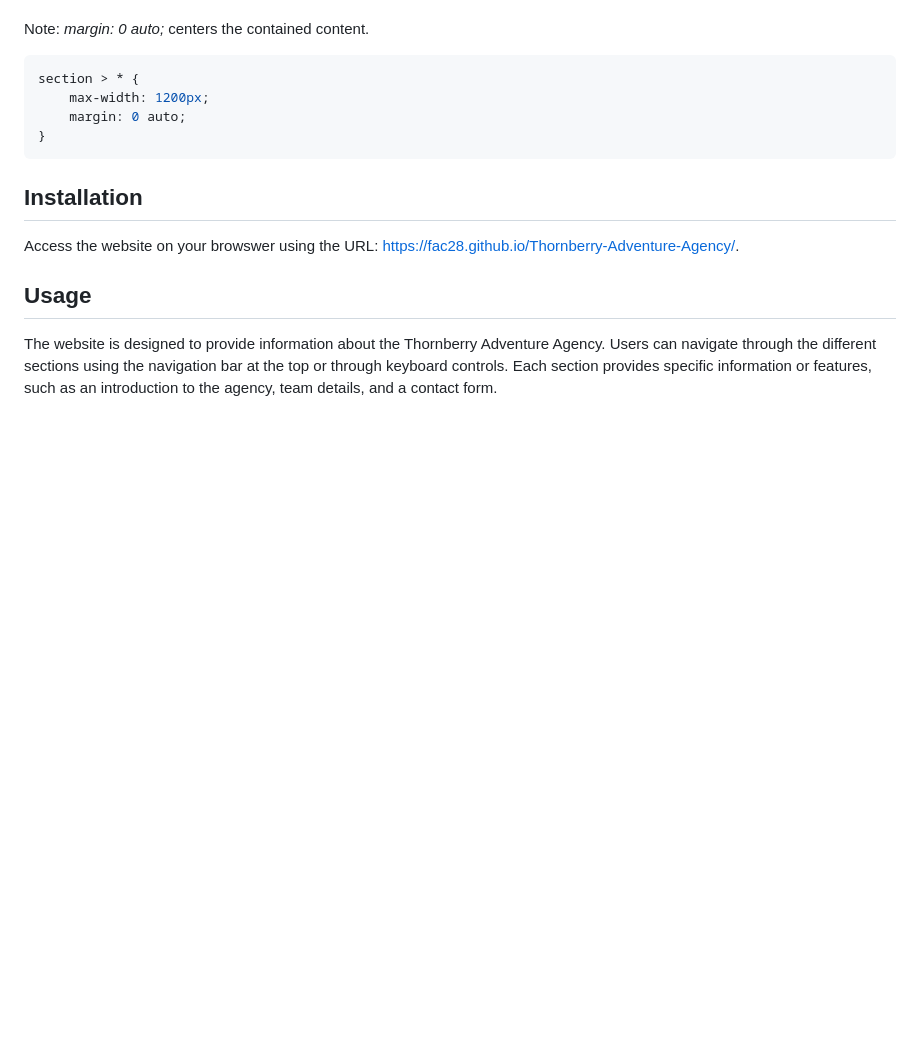
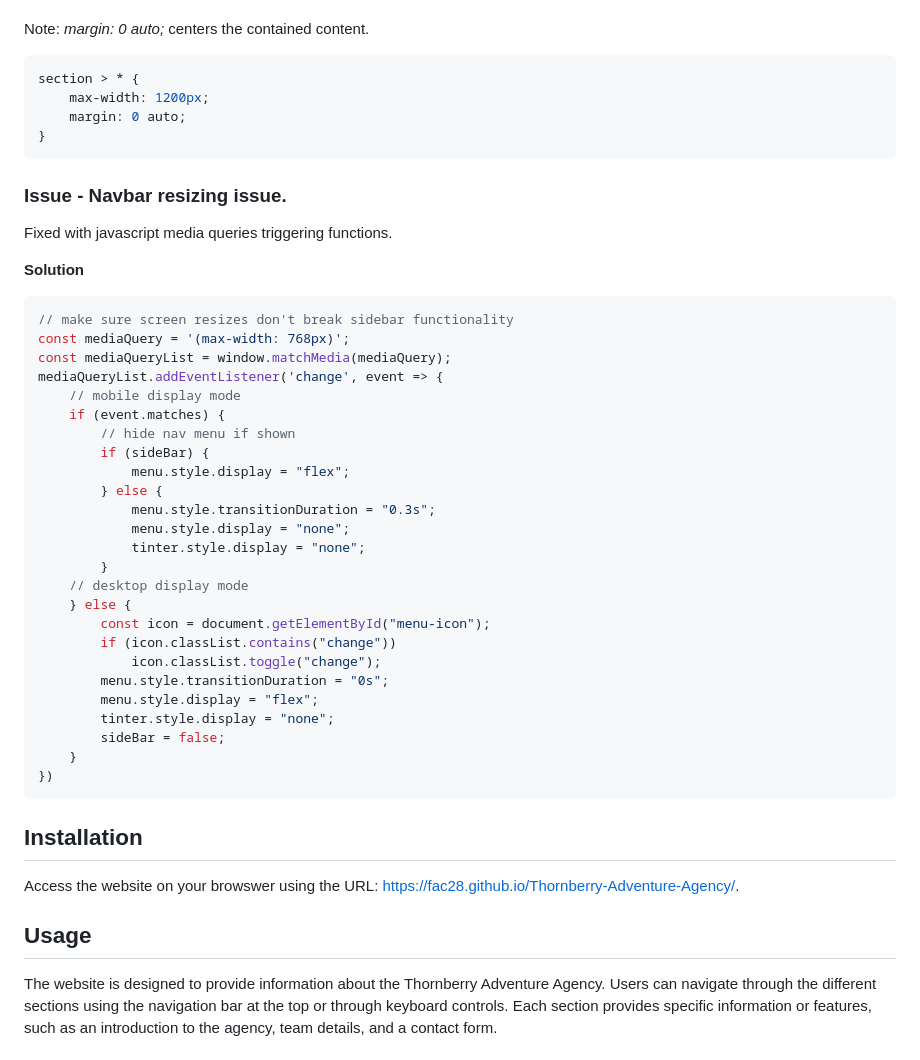
Before and after one commit to fac28/Thornberry-Adventure-Agency, a Markdown page: README.md, the part around the change. Drawn GitHub-style; blank space fills up the shorter version.

````diff
--- a/README.md
+++ b/README.md
@@ -115,6 +115,39 @@ section > * {
 }
 ```
 
+### Issue - Navbar resizing issue.
+Fixed with javascript media queries triggering functions.
+
+**Solution**
+
+```js
+// make sure screen resizes don't break sidebar functionality
+const mediaQuery = '(max-width: 768px)';
+const mediaQueryList = window.matchMedia(mediaQuery);
+mediaQueryList.addEventListener('change', event => {
+    // mobile display mode
+    if (event.matches) {
+        // hide nav menu if shown
+        if (sideBar) {
+            menu.style.display = "flex";
+        } else {
+            menu.style.transitionDuration = "0.3s";
+            menu.style.display = "none";
+            tinter.style.display = "none";
+        }
+    // desktop display mode
+    } else {
+        const icon = document.getElementById("menu-icon");
+        if (icon.classList.contains("change"))
+            icon.classList.toggle("change");
+        menu.style.transitionDuration = "0s";
+        menu.style.display = "flex";
+        tinter.style.display = "none";
+        sideBar = false;
+    }
+})
+```
+
 ## Installation
 Access the website on your browswer using the URL: https://fac28.github.io/Thornberry-Adventure-Agency/.
 
````
